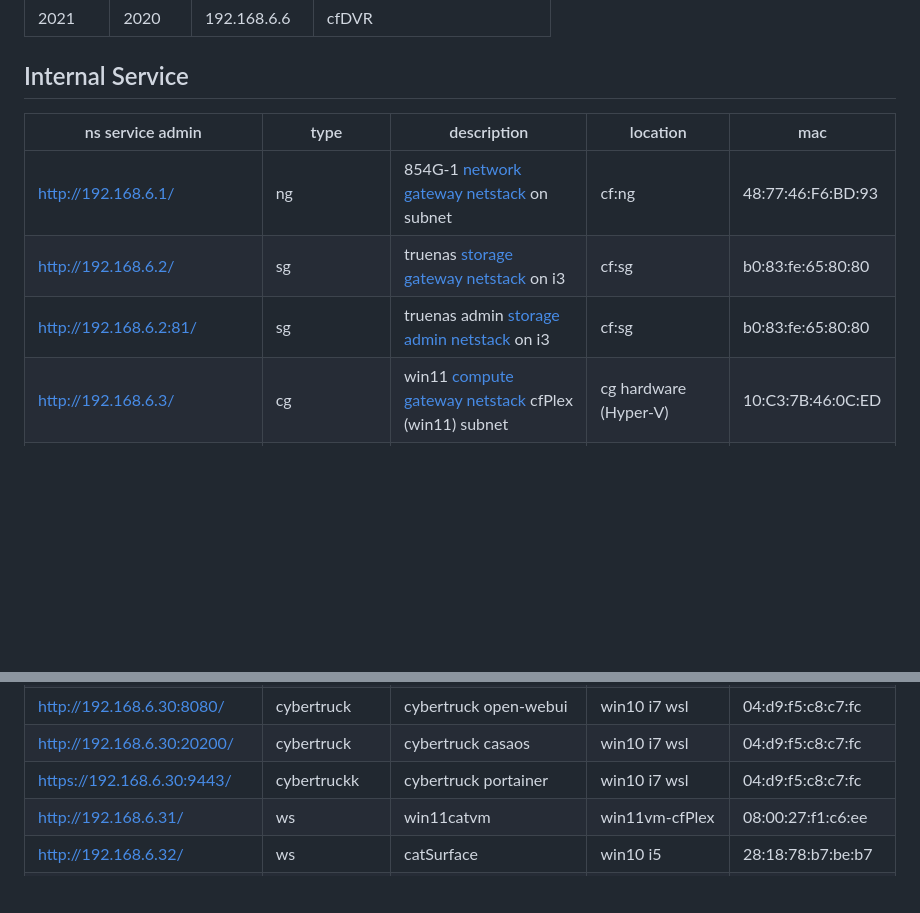
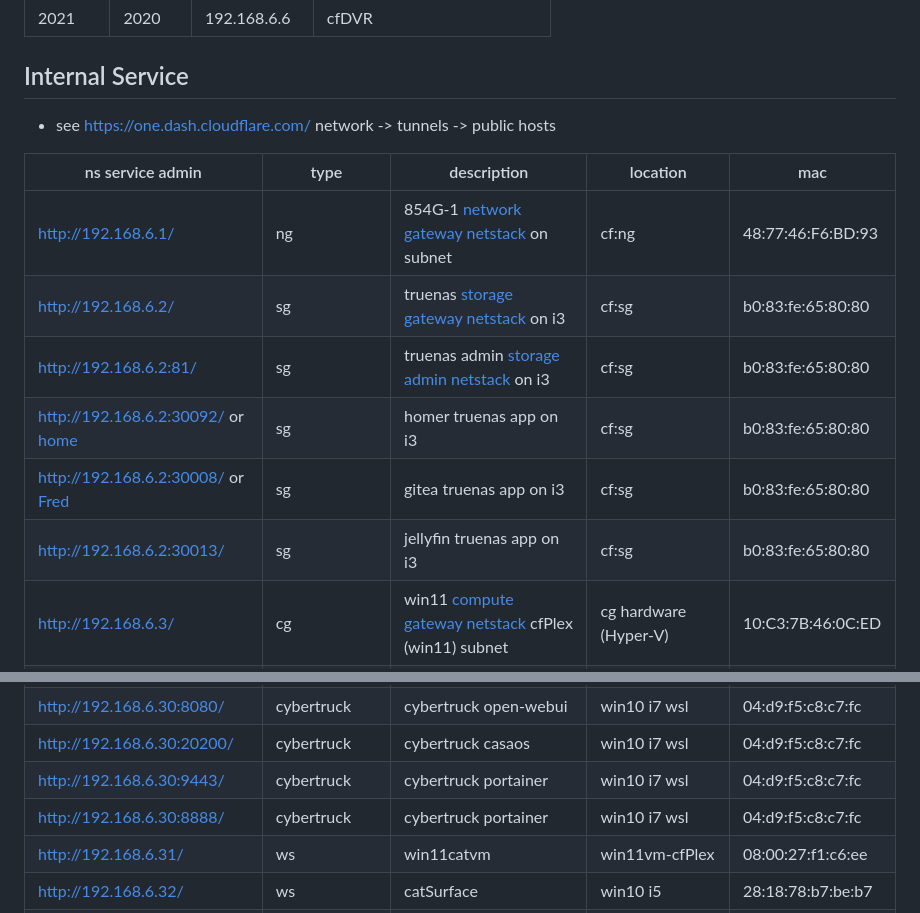
Before and after one commit to 2cld/cf, a Markdown page: docs/README.md, 2 parts joined by grey strips. Rendered like a GitHub page; blank space fills up the shorter version.

```diff
--- a/docs/README.md
+++ b/docs/README.md
@@ -23,12 +23,16 @@
 |  2021 |  2020 | 192.168.6.6 | cfDVR  |
 
 ## Internal Service
+- see https://one.dash.cloudflare.com/ network -> tunnels -> public hosts
 
 | ns service admin    | type    | description | location    | mac |
 |---------------------|---------|-------------|-------------|-----|
 | [http://192.168.6.1/](http://192.168.6.1/) | ng | 854G-1 [network gateway netstack](https://netstack.org/docs/lan/network/) on subnet | cf:ng | 48:77:46:F6:BD:93 |
 | [http://192.168.6.2/](http://192.168.6.2/) | sg | truenas  [storage gateway netstack](https://netstack.org/docs/lan/storage/) on i3 | cf:sg  | b0:83:fe:65:80:80 |
 | [http://192.168.6.2:81/](http://192.168.6.2:81/) | sg | truenas admin  [storage admin netstack](http://192.168.6.2:81) on i3 | cf:sg  | b0:83:fe:65:80:80 |
+| [http://192.168.6.2:30092/](http://192.168.6.2:30092/) or [home](https://home.klopfenstein.org/) | sg | homer truenas app on i3 | cf:sg  | b0:83:fe:65:80:80 |
+| [http://192.168.6.2:30008/](http://192.168.6.2:30008/) or [Fred](https://fred.klopfenstein.org/)| sg | gitea truenas app on i3 | cf:sg  | b0:83:fe:65:80:80 |
+| [http://192.168.6.2:30013/](http://192.168.6.2:30013/) | sg | jellyfin truenas app on i3 | cf:sg  | b0:83:fe:65:80:80 |
 | [http://192.168.6.3/](http://192.168.6.3/) | cg | win11  [compute gateway netstack](https://netstack.org/docs/lan/compute/) cfPlex (win11) subnet | cg hardware (Hyper-V) | 10:C3:7B:46:0C:ED |
 | res | - | - | - | na |
 | [http://192.168.6.4/](http://192.168.6.4/) | - | - | - | 00:00:00:00:00:04 |
@@ -52,7 +56,8 @@
 | [http://192.168.6.30:11434/](http://192.168.6.30:11434/) | cybertruck | cybertruck ollama | win10 i7 wsl | 04:d9:f5:c8:c7:fc	|
 | [http://192.168.6.30:8080/](http://192.168.6.30:8080/) | cybertruck | cybertruck open-webui | win10 i7 wsl | 04:d9:f5:c8:c7:fc	|
 | [http://192.168.6.30:20200/](http://192.168.6.30:20200/) | cybertruck | cybertruck casaos | win10 i7 wsl | 04:d9:f5:c8:c7:fc	|
-| [https://192.168.6.30:9443/](https://192.168.6.30:9443/) | cybertruckk | cybertruck portainer | win10 i7 wsl | 04:d9:f5:c8:c7:fc	|
+| [http://192.168.6.30:9443/](http://192.168.6.30:9443/) | cybertruck | cybertruck portainer | win10 i7 wsl | 04:d9:f5:c8:c7:fc	|
+| [http://192.168.6.30:8888/](http://192.168.6.30:8888/)  | cybertruck | cybertruck portainer | win10 i7 wsl | 04:d9:f5:c8:c7:fc	|
 | [http://192.168.6.31/](http://192.168.6.31/) | ws | win11catvm | win11vm-cfPlex | 08:00:27:f1:c6:ee	|
 | [http://192.168.6.32/](http://192.168.6.32/) | ws | catSurface | win10 i5 | 28:18:78:b7:be:b7	|
 | [http://192.168.6.33/](http://192.168.6.33/) | ws | cats-Mac-mini | macOSX i7 | 3c:07:54:72:49:e2	|
```
